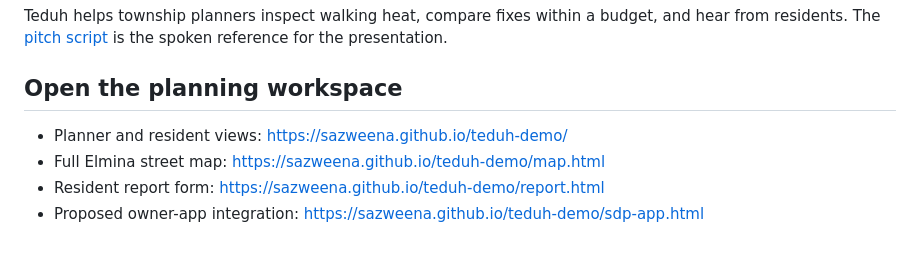
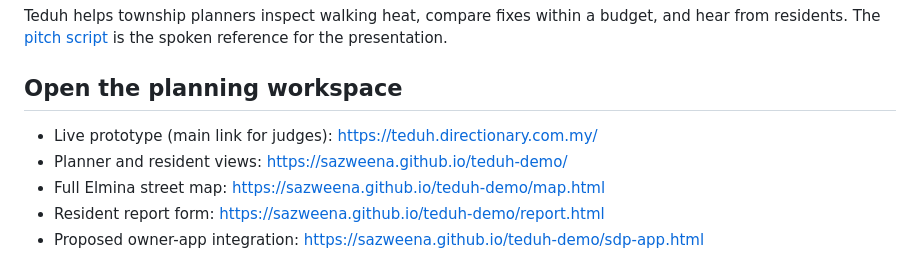
Before and after one commit to sazweena/teduh-demo, a Markdown page: README.md, the part around the change. Drawn GitHub-style.

Commit message:
Docs: Add live prototype link to README
Co-Authored-By: Claude Opus 5.5 <noreply@anthropic.com>

```diff
--- a/README.md
+++ b/README.md
@@ -6,6 +6,7 @@ Teduh helps township planners inspect walking heat, compare fixes within a budge
 
 ## Open the planning workspace
 
+- Live prototype (main link for judges): https://teduh.directionary.com.my/
 - Planner and resident views: https://sazweena.github.io/teduh-demo/
 - Full Elmina street map: https://sazweena.github.io/teduh-demo/map.html
 - Resident report form: https://sazweena.github.io/teduh-demo/report.html
```
